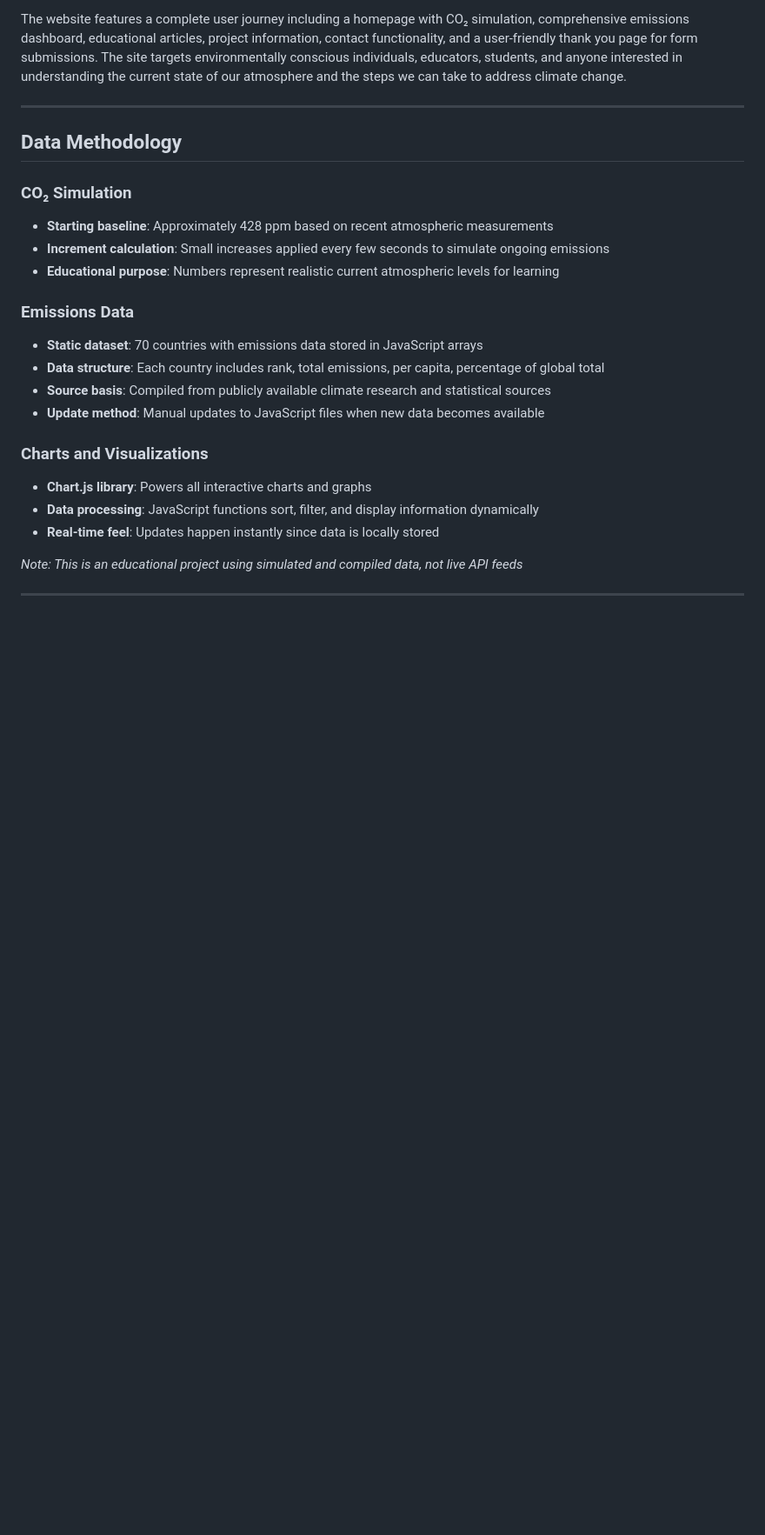
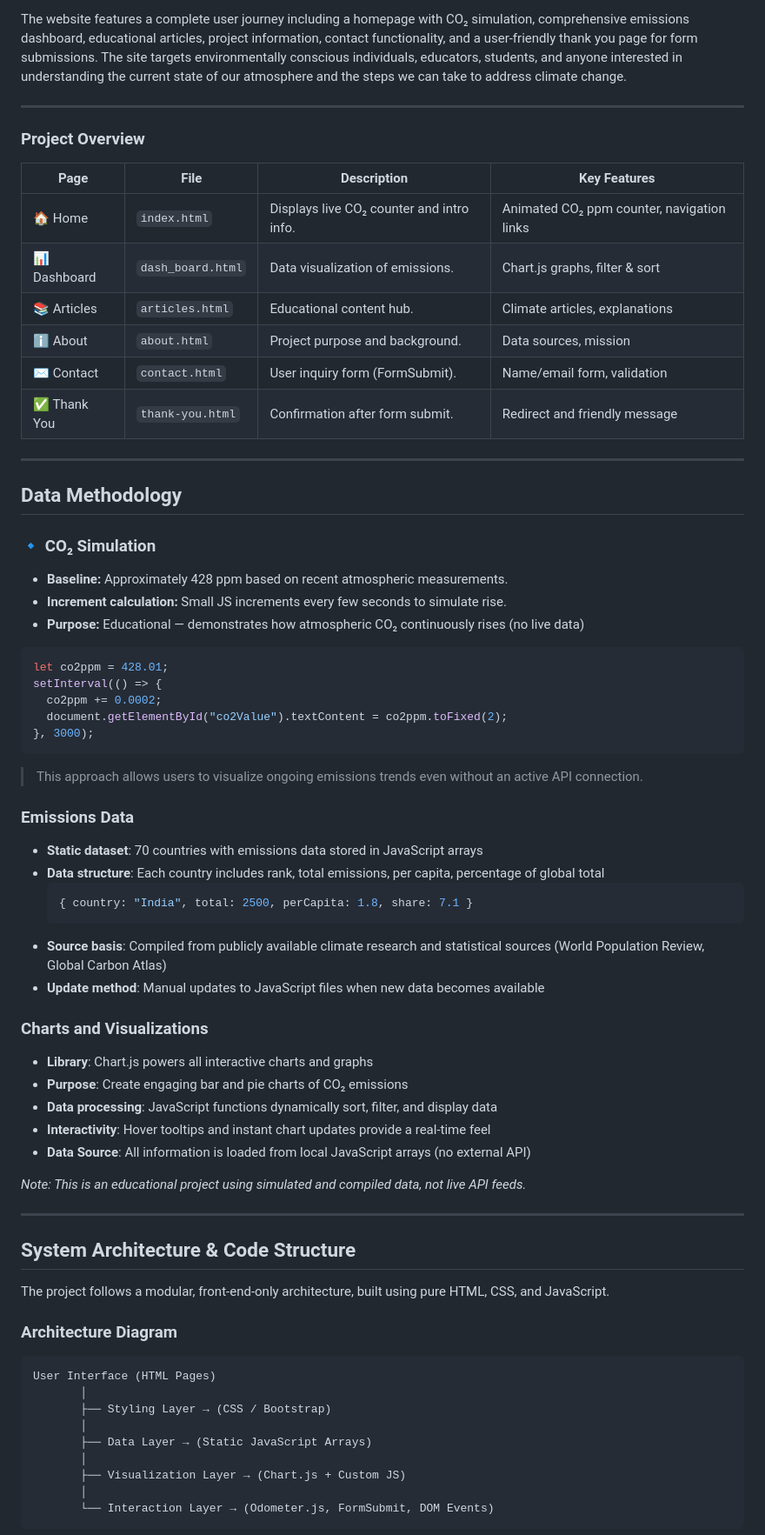
Before and after one commit to boneyphilip/duplicate-co2clock, a Markdown page: README.md, the part around one of its changes. Shown at 87% size. Drawn GitHub-style; blank space fills up the shorter version.

````diff
--- a/README.md
+++ b/README.md
@@ -13,25 +21,69 @@ This project aims to make climate data accessible and understandable for everyon
 The website features a complete user journey including a homepage with CO₂ simulation, comprehensive emissions dashboard, educational articles, project information, contact functionality, and a user-friendly thank you page for form submissions. The site targets environmentally conscious individuals, educators, students, and anyone interested in understanding the current state of our atmosphere and the steps we can take to address climate change.
 
 ---
+### Project Overview
+
+| Page | File | Description | Key Features |
+|------|------|--------------|---------------|
+| 🏠 Home | `index.html` | Displays live CO₂ counter and intro info. | Animated CO₂ ppm counter, navigation links |
+| 📊 Dashboard | `dash_board.html` | Data visualization of emissions. | Chart.js graphs, filter & sort |
+| 📚 Articles | `articles.html` | Educational content hub. | Climate articles, explanations |
+| ℹ️ About | `about.html` | Project purpose and background. | Data sources, mission |
+| ✉️ Contact | `contact.html` | User inquiry form (FormSubmit). | Name/email form, validation |
+| ✅ Thank You | `thank-you.html` | Confirmation after form submit. | Redirect and friendly message |
+
+---
 
 ## Data Methodology
+### 🔹 CO₂ Simulation
+- **Baseline:** Approximately 428 ppm based on recent atmospheric measurements.
+- **Increment calculation:** Small JS increments every few seconds to simulate rise.
+- **Purpose:** Educational — demonstrates how atmospheric CO₂ continuously rises (no live data)
+```js
+let co2ppm = 428.01;
+setInterval(() => {
+  co2ppm += 0.0002;
+  document.getElementById("co2Value").textContent = co2ppm.toFixed(2);
+}, 3000);
+```
+> This approach allows users to visualize ongoing emissions trends even without an active API connection.
 
-### CO₂ Simulation
-- **Starting baseline**: Approximately 428 ppm based on recent atmospheric measurements
-- **Increment calculation**: Small increases applied every few seconds to simulate ongoing emissions
-- **Educational purpose**: Numbers represent realistic current atmospheric levels for learning
 
 ### Emissions Data
+
 - **Static dataset**: 70 countries with emissions data stored in JavaScript arrays
 - **Data structure**: Each country includes rank, total emissions, per capita, percentage of global total
-- **Source basis**: Compiled from publicly available climate research and statistical sources
+  ```js
+  { country: "India", total: 2500, perCapita: 1.8, share: 7.1 }
+  ```
+- **Source basis**: Compiled from publicly available climate research and statistical sources (World Population Review, Global Carbon Atlas)
 - **Update method**: Manual updates to JavaScript files when new data becomes available
 
+
 ### Charts and Visualizations
-- **Chart.js library**: Powers all interactive charts and graphs
-- **Data processing**: JavaScript functions sort, filter, and display information dynamically
-- **Real-time feel**: Updates happen instantly since data is locally stored
+- **Library**: Chart.js powers all interactive charts and graphs
+- **Purpose**: Create engaging bar and pie charts of CO₂ emissions
+- **Data processing**: JavaScript functions dynamically sort, filter, and display data
+- **Interactivity**: Hover tooltips and instant chart updates provide a real-time feel
+- **Data Source**: All information is loaded from local JavaScript arrays (no external API)
 
-*Note: This is an educational project using simulated and compiled data, not live API feeds*
+*Note: This is an educational project using simulated and compiled data, not live API feeds.*
 
 ---
+## System Architecture & Code Structure
+
+The project follows a modular, front-end-only architecture, built using pure HTML, CSS, and JavaScript.
+
+### Architecture Diagram
+```SCSS
+User Interface (HTML Pages)
+       │
+       ├── Styling Layer → (CSS / Bootstrap)
+       │
+       ├── Data Layer → (Static JavaScript Arrays)
+       │
+       ├── Visualization Layer → (Chart.js + Custom JS)
+       │
+       └── Interaction Layer → (Odometer.js, FormSubmit, DOM Events)
+```
+
````
Also changed, not shown: other parts of README.md (+85 -19 lines).
